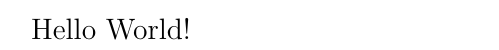
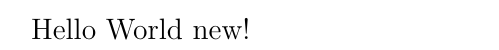
Before and after one commit to zazaizazai/DissParts, a LaTeX document (main.tex): part of the page, cut at the place of the change. Compiled offline with pdfLaTeX.

Commit message:
04072022

```diff
--- a/main.tex
+++ b/main.tex
@@ -2,6 +2,6 @@
 
 \begin{document}
 
-Hello World!
+Hello World new!
 
 \end{document}
```
Also changed, not shown: 4 other files.
